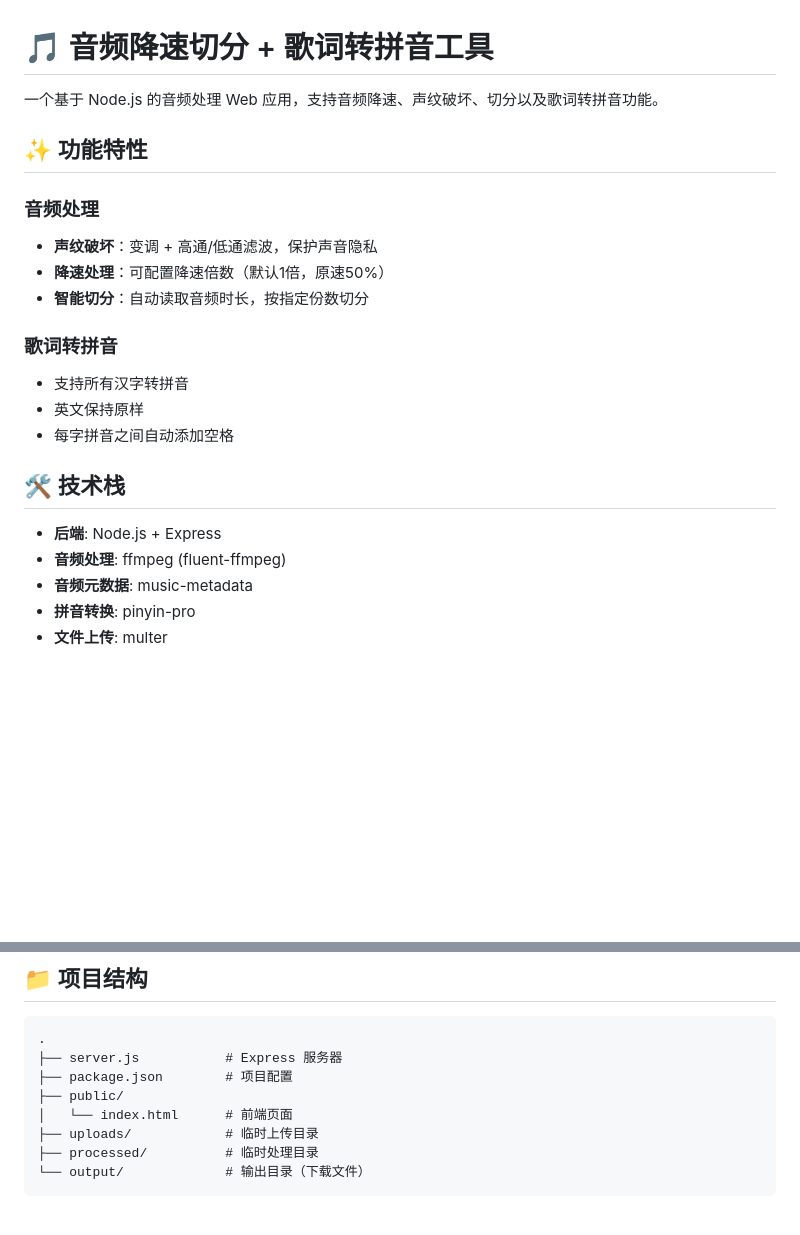
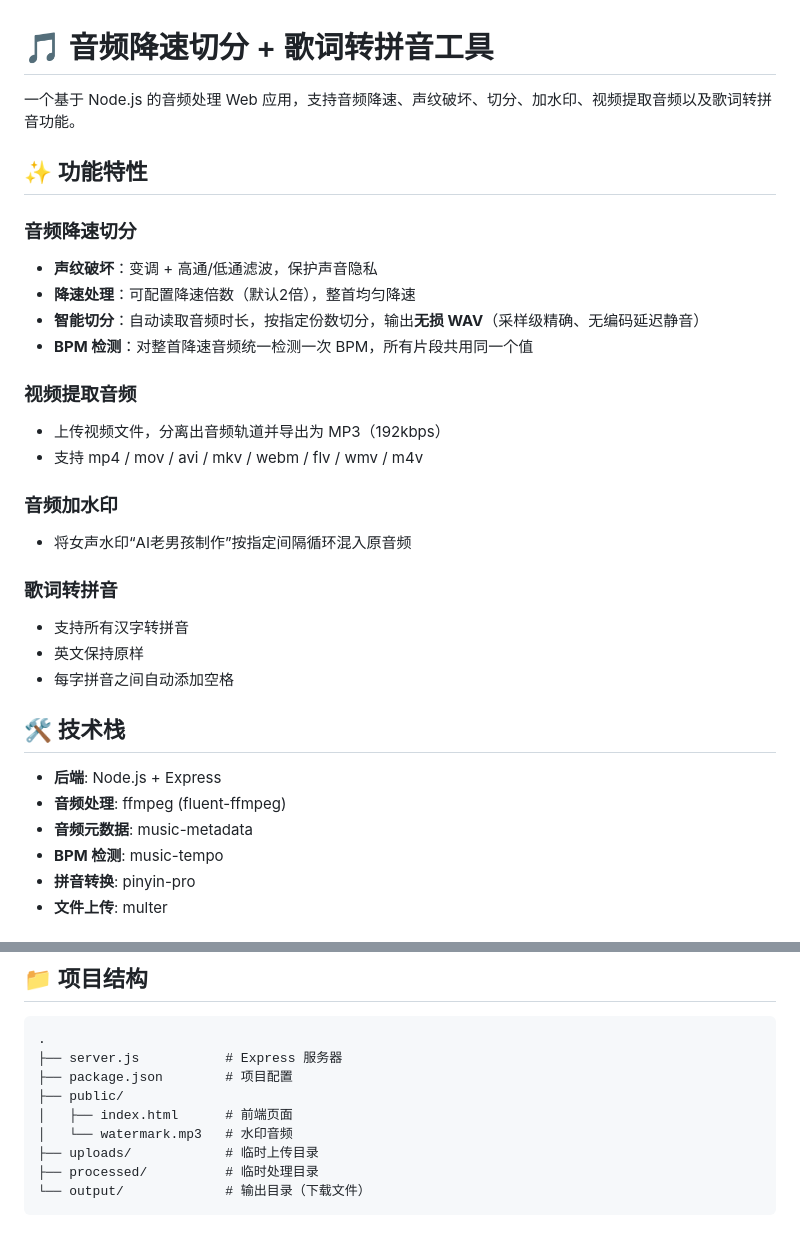
Before and after one commit to songnan0454/AI_MUSIC_TOOL, a Markdown page: README.md, 2 parts joined by grey strips. Drawn GitHub-style; blank space fills up the shorter version.

```diff
--- a/README.md
+++ b/README.md
@@ -1,13 +1,21 @@
 # 🎵 音频降速切分 + 歌词转拼音工具
 
-一个基于 Node.js 的音频处理 Web 应用，支持音频降速、声纹破坏、切分以及歌词转拼音功能。
+一个基于 Node.js 的音频处理 Web 应用，支持音频降速、声纹破坏、切分、加水印、视频提取音频以及歌词转拼音功能。
 
 ## ✨ 功能特性
 
-### 音频处理
+### 音频降速切分
 - **声纹破坏**：变调 + 高通/低通滤波，保护声音隐私
-- **降速处理**：可配置降速倍数（默认1倍，原速50%）
-- **智能切分**：自动读取音频时长，按指定份数切分
+- **降速处理**：可配置降速倍数（默认2倍），整首均匀降速
+- **智能切分**：自动读取音频时长，按指定份数切分，输出**无损 WAV**（采样级精确、无编码延迟静音）
+- **BPM 检测**：对整首降速音频统一检测一次 BPM，所有片段共用同一个值
+
+### 视频提取音频
+- 上传视频文件，分离出音频轨道并导出为 MP3（192kbps）
+- 支持 mp4 / mov / avi / mkv / webm / flv / wmv / m4v
+
+### 音频加水印
+- 将女声水印“AI老男孩制作”按指定间隔循环混入原音频
 
 ### 歌词转拼音
 - 支持所有汉字转拼音
@@ -19,6 +27,7 @@
 - **后端**: Node.js + Express
 - **音频处理**: ffmpeg (fluent-ffmpeg)
 - **音频元数据**: music-metadata
+- **BPM 检测**: music-tempo
 - **拼音转换**: pinyin-pro
 - **文件上传**: multer
 
@@ -99,7 +120,8 @@ npm start
 ├── server.js           # Express 服务器
 ├── package.json        # 项目配置
 ├── public/
-│   └── index.html      # 前端页面
+│   ├── index.html      # 前端页面
+│   └── watermark.mp3   # 水印音频
 ├── uploads/            # 临时上传目录
 ├── processed/          # 临时处理目录
 └── output/             # 输出目录（下载文件）
```
Also changed, not shown: other parts of README.md (+52 -7 lines).
